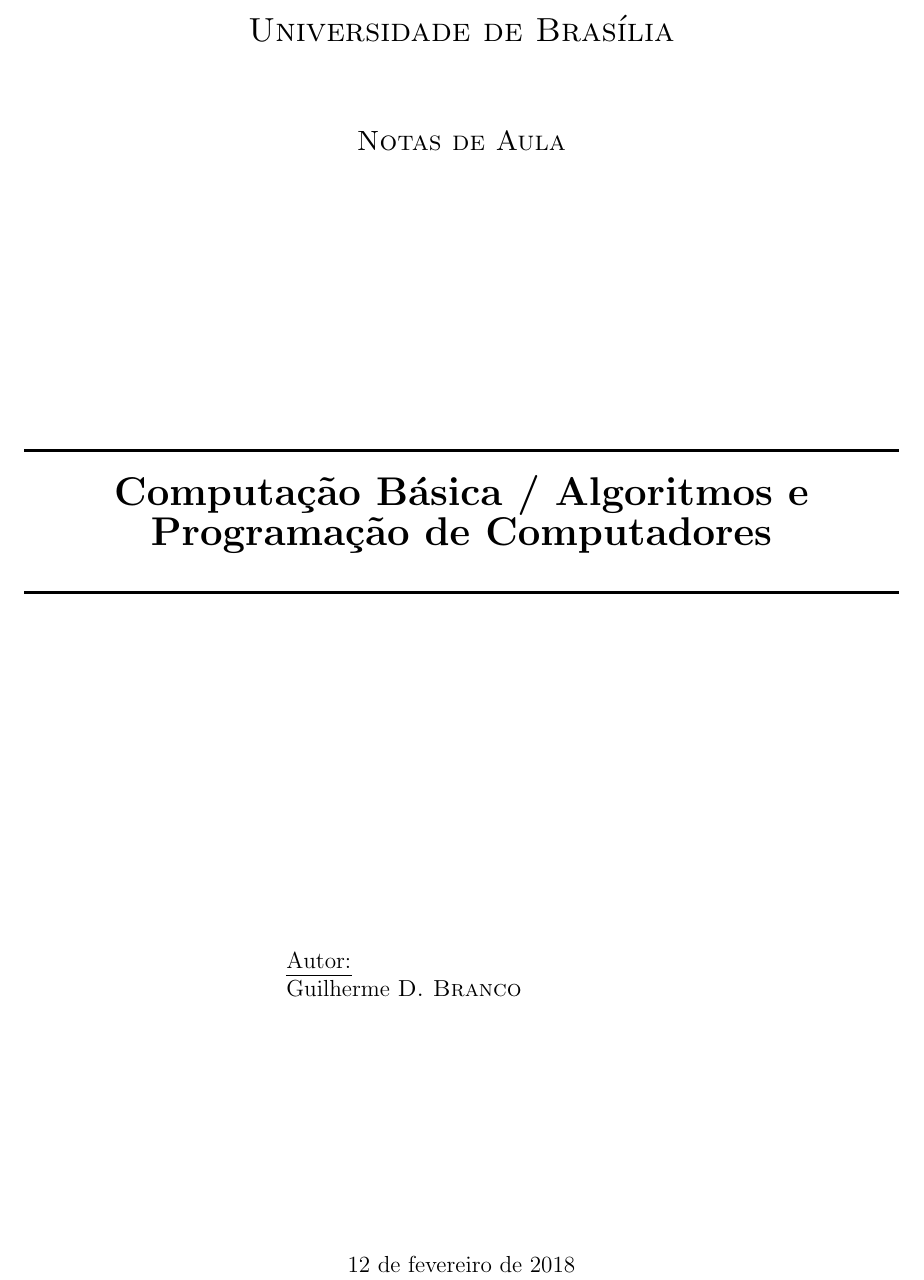
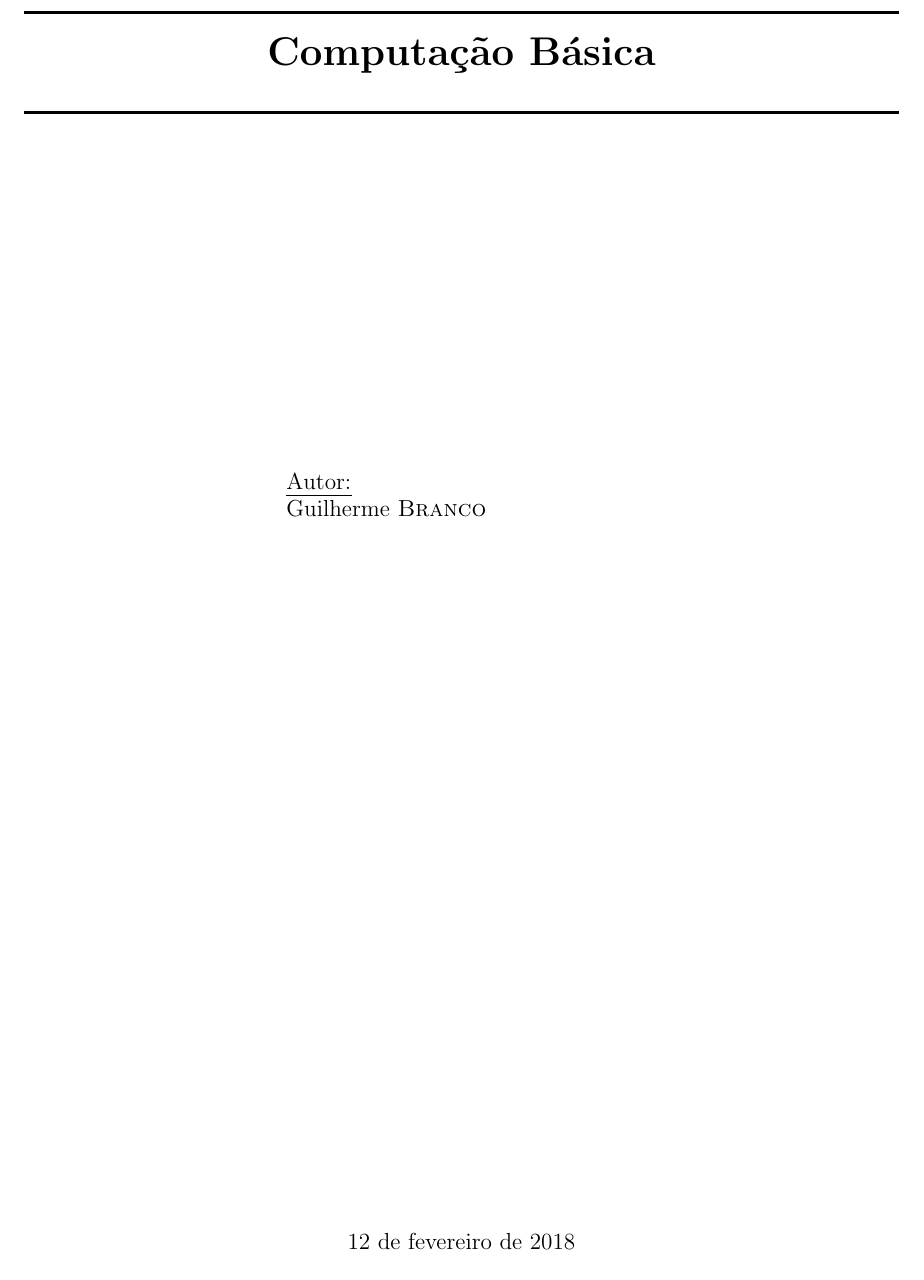
Before and after one commit to gdbranco/cb-notes, a LaTeX book (main.tex): part of page 1 of 11, cut at the place of the change. Compiled offline with pdfLaTeX.

Commit message:
Fix title

```diff
--- a/main.tex
+++ b/main.tex
@@ -30,19 +30,19 @@
 		\center
 
 		%	HEADING SECTIONS
-		\textsc{\LARGE Universidade de Brasília}\\[1.5cm] % Name of your university/college
-		\textsc{\Large Notas de Aula}\\[5cm] % Major heading such as course name
+		%\textsc{\LARGE Universidade de Brasília}\\[1.5cm] % Name of your university/college
+		%\textsc{\Large Notas de Aula}\\[5cm] % Major heading such as course name
 
 		%	TITLE SECTION
 		\HRule \\[0.4cm]
-		{\huge \bfseries Computação Básica / Algoritmos e Programação de Computadores}\\[0.4cm]
+		{\huge \bfseries Computação Básica}\\[0.4cm]
 		\HRule \\[6.5cm]
 
 		%	AUTHOR SECTION
 		\begin{minipage}{0.4\textwidth}
 			\begin{flushleft} \large
 				\emph{Autor:}\\
-				Guilherme \textsc{D. Branco} % Your name
+				Guilherme \textsc{Branco} % Your name
 			\end{flushleft}
 		\end{minipage}
 		%	DATE SECTION
```
Also changed, not shown: main.pdf.
